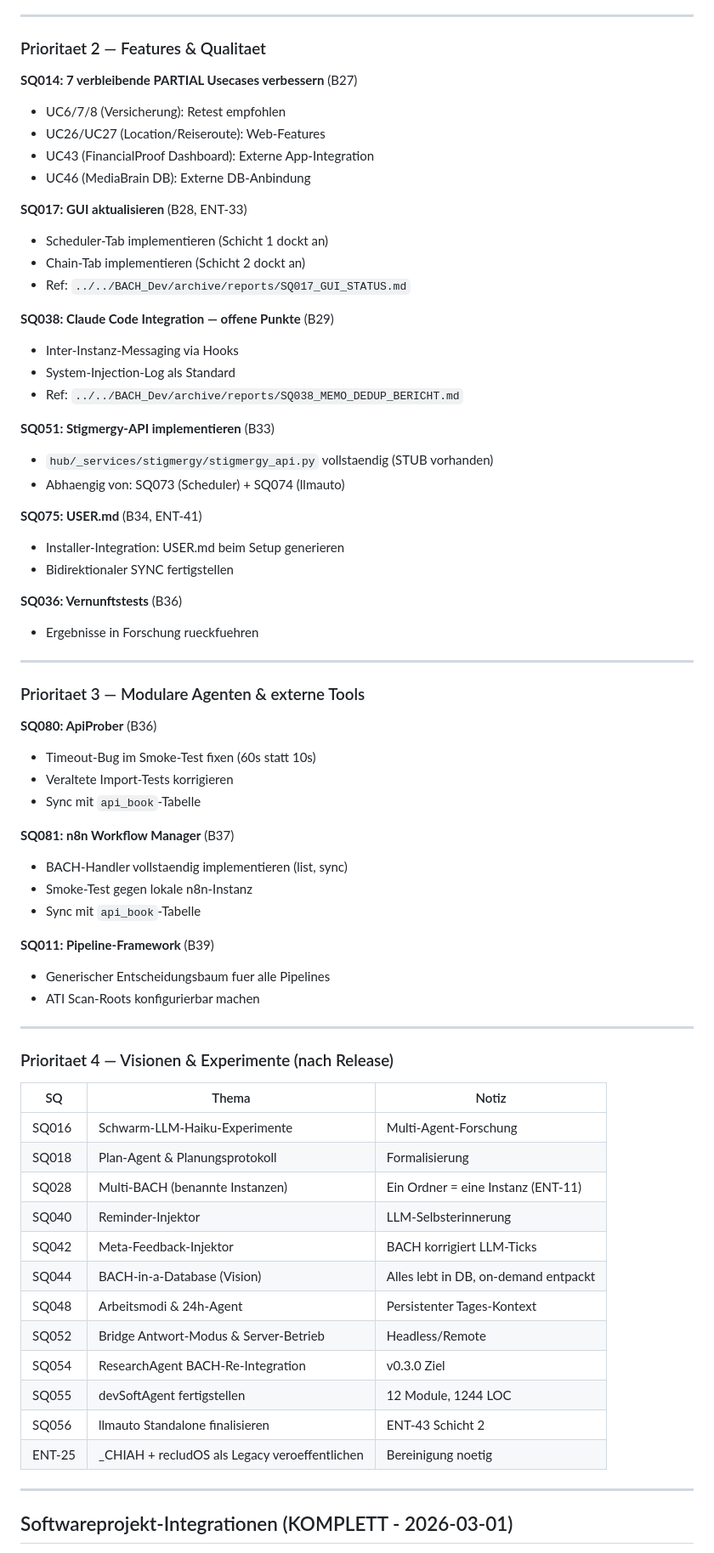
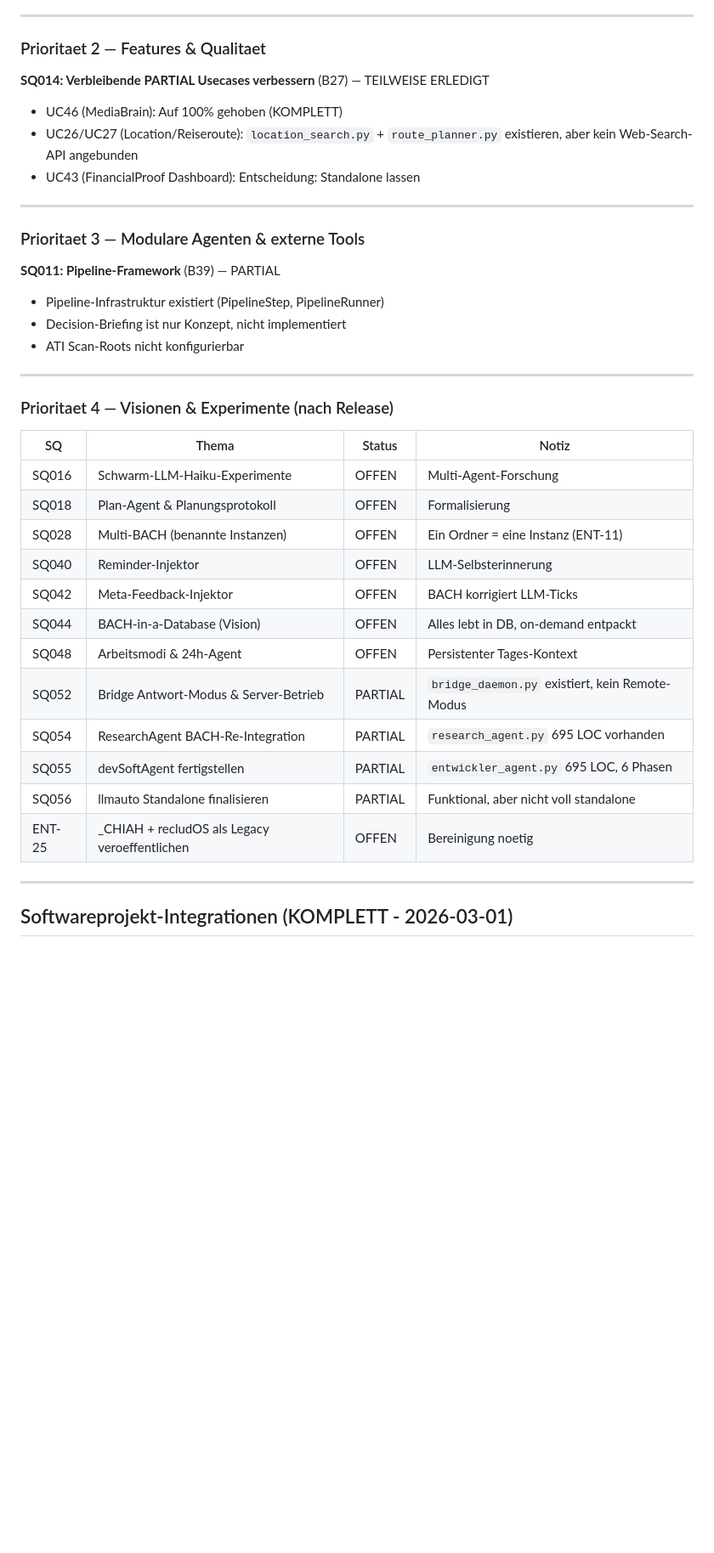
Before and after one commit to lukisch/bach, a Markdown page: ROADMAP.md, the part around one of its changes. Shown at 85% size. Rendered like a GitHub page; blank space fills up the shorter version.

```diff
--- a/ROADMAP.md
+++ b/ROADMAP.md
@@ -94,69 +78,38 @@ Alle technischen Go-Kriterien sind erfuellt. Der Release wartet auf den manuelle
 
 ### Prioritaet 2 — Features & Qualitaet
 
-**SQ014: 7 verbleibende PARTIAL Usecases verbessern** (B27)
-- UC6/7/8 (Versicherung): Retest empfohlen
-- UC26/UC27 (Location/Reiseroute): Web-Features
-- UC43 (FinancialProof Dashboard): Externe App-Integration
-- UC46 (MediaBrain DB): Externe DB-Anbindung
-
-**SQ017: GUI aktualisieren** (B28, ENT-33)
-- Scheduler-Tab implementieren (Schicht 1 dockt an)
-- Chain-Tab implementieren (Schicht 2 dockt an)
-- Ref: `../../BACH_Dev/archive/reports/SQ017_GUI_STATUS.md`
-
-**SQ038: Claude Code Integration — offene Punkte** (B29)
-- Inter-Instanz-Messaging via Hooks
-- System-Injection-Log als Standard
-- Ref: `../../BACH_Dev/archive/reports/SQ038_MEMO_DEDUP_BERICHT.md`
-
-**SQ051: Stigmergy-API implementieren** (B33)
-- `hub/_services/stigmergy/stigmergy_api.py` vollstaendig (STUB vorhanden)
-- Abhaengig von: SQ073 (Scheduler) + SQ074 (llmauto)
-
-**SQ075: USER.md** (B34, ENT-41)
-- Installer-Integration: USER.md beim Setup generieren
-- Bidirektionaler SYNC fertigstellen
-
-**SQ036: Vernunftstests** (B36)
-- Ergebnisse in Forschung rueckfuehren
+**SQ014: Verbleibende PARTIAL Usecases verbessern** (B27) — TEILWEISE ERLEDIGT
+- UC46 (MediaBrain): Auf 100% gehoben (KOMPLETT)
+- UC26/UC27 (Location/Reiseroute): `location_search.py` + `route_planner.py` existieren, aber kein Web-Search-API angebunden
+- UC43 (FinancialProof Dashboard): Entscheidung: Standalone lassen
 
 ---
 
 ### Prioritaet 3 — Modulare Agenten & externe Tools
 
-**SQ080: ApiProber** (B36)
-- Timeout-Bug im Smoke-Test fixen (60s statt 10s)
-- Veraltete Import-Tests korrigieren
-- Sync mit `api_book`-Tabelle
-
-**SQ081: n8n Workflow Manager** (B37)
-- BACH-Handler vollstaendig implementieren (list, sync)
-- Smoke-Test gegen lokale n8n-Instanz
-- Sync mit `api_book`-Tabelle
-
-**SQ011: Pipeline-Framework** (B39)
-- Generischer Entscheidungsbaum fuer alle Pipelines
-- ATI Scan-Roots konfigurierbar machen
+**SQ011: Pipeline-Framework** (B39) — PARTIAL
+- Pipeline-Infrastruktur existiert (PipelineStep, PipelineRunner)
+- Decision-Briefing ist nur Konzept, nicht implementiert
+- ATI Scan-Roots nicht konfigurierbar
 
 ---
 
 ### Prioritaet 4 — Visionen & Experimente (nach Release)
 
-| SQ | Thema | Notiz |
-|----|-------|-------|
-| SQ016 | Schwarm-LLM-Haiku-Experimente | Multi-Agent-Forschung |
-| SQ018 | Plan-Agent & Planungsprotokoll | Formalisierung |
-| SQ028 | Multi-BACH (benannte Instanzen) | Ein Ordner = eine Instanz (ENT-11) |
-| SQ040 | Reminder-Injektor | LLM-Selbsterinnerung |
-| SQ042 | Meta-Feedback-Injektor | BACH korrigiert LLM-Ticks |
-| SQ044 | BACH-in-a-Database (Vision) | Alles lebt in DB, on-demand entpackt |
-| SQ048 | Arbeitsmodi & 24h-Agent | Persistenter Tages-Kontext |
-| SQ052 | Bridge Antwort-Modus & Server-Betrieb | Headless/Remote |
-| SQ054 | ResearchAgent BACH-Re-Integration | v0.3.0 Ziel |
-| SQ055 | devSoftAgent fertigstellen | 12 Module, 1244 LOC |
-| SQ056 | llmauto Standalone finalisieren | ENT-43 Schicht 2 |
-| ENT-25 | _CHIAH + recludOS als Legacy veroeffentlichen | Bereinigung noetig |
+| SQ | Thema | Status | Notiz |
+|----|-------|--------|-------|
+| SQ016 | Schwarm-LLM-Haiku-Experimente | OFFEN | Multi-Agent-Forschung |
+| SQ018 | Plan-Agent & Planungsprotokoll | OFFEN | Formalisierung |
+| SQ028 | Multi-BACH (benannte Instanzen) | OFFEN | Ein Ordner = eine Instanz (ENT-11) |
+| SQ040 | Reminder-Injektor | OFFEN | LLM-Selbsterinnerung |
+| SQ042 | Meta-Feedback-Injektor | OFFEN | BACH korrigiert LLM-Ticks |
+| SQ044 | BACH-in-a-Database (Vision) | OFFEN | Alles lebt in DB, on-demand entpackt |
+| SQ048 | Arbeitsmodi & 24h-Agent | OFFEN | Persistenter Tages-Kontext |
+| SQ052 | Bridge Antwort-Modus & Server-Betrieb | PARTIAL | `bridge_daemon.py` existiert, kein Remote-Modus |
+| SQ054 | ResearchAgent BACH-Re-Integration | PARTIAL | `research_agent.py` 695 LOC vorhanden |
+| SQ055 | devSoftAgent fertigstellen | PARTIAL | `entwickler_agent.py` 695 LOC, 6 Phasen |
+| SQ056 | llmauto Standalone finalisieren | PARTIAL | Funktional, aber nicht voll standalone |
+| ENT-25 | _CHIAH + recludOS als Legacy veroeffentlichen | OFFEN | Bereinigung noetig |
 
 ---
 
```
Also changed, not shown: other parts of ROADMAP.md (+50 -41 lines).
